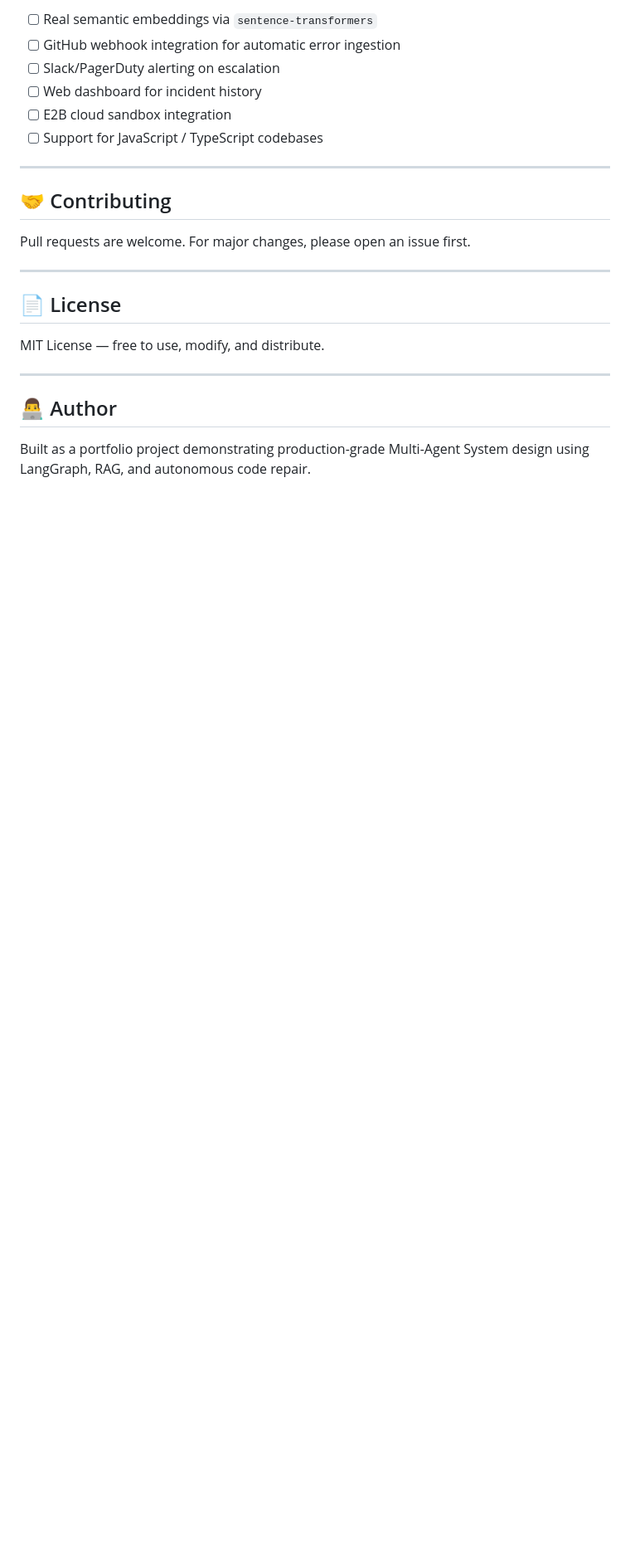
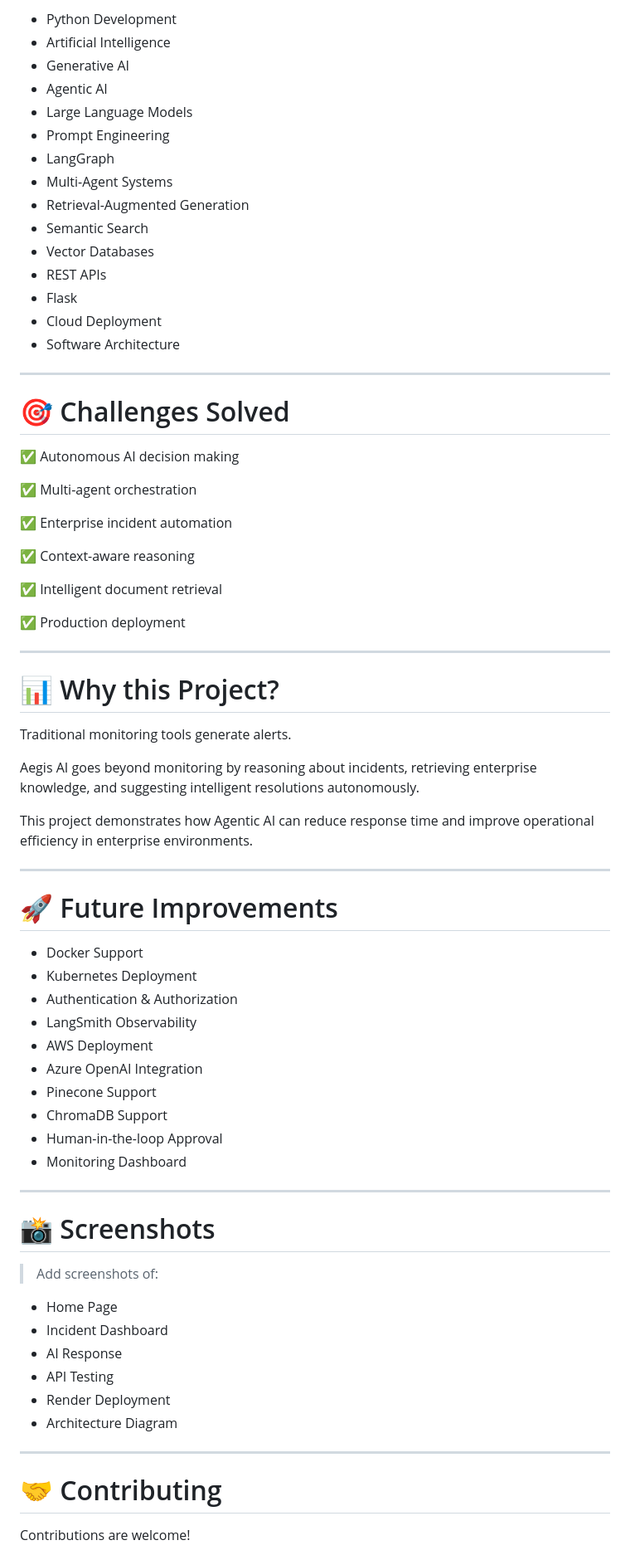
Before and after one commit to wyldex3ml-pro/aegis-ai, a Markdown page: README.md, the part around one of its changes. Shown at 83% size. GitHub-like rendering; blank space fills up the shorter version.

Commit message:
Revise README for clarity and additional details
Updated README to enhance project description, features, and installation instructions.

```diff
--- a/README.md
+++ b/README.md
@@ -165,25 +242,77 @@ python main.py
 
-- [ ] Real semantic embeddings via `sentence-transformers`
-- [ ] GitHub webhook integration for automatic error ingestion
-- [ ] Slack/PagerDuty alerting on escalation
-- [ ] Web dashboard for incident history
-- [ ] E2B cloud sandbox integration
-- [ ] Support for JavaScript / TypeScript codebases
+- Python Development
+- Artificial Intelligence
+- Generative AI
+- Agentic AI
+- Large Language Models
+- Prompt Engineering
+- LangGraph
+- Multi-Agent Systems
+- Retrieval-Augmented Generation
+- Semantic Search
+- Vector Databases
+- REST APIs
+- Flask
+- Cloud Deployment
+- Software Architecture
 
 ---
 
-## 🤝 Contributing
+# 🎯 Challenges Solved
 
-Pull requests are welcome. For major changes, please open an issue first.
+✅ Autonomous AI decision making
+
+✅ Multi-agent orchestration
+
+✅ Enterprise incident automation
+
+✅ Context-aware reasoning
+
+✅ Intelligent document retrieval
+
+✅ Production deployment
 
 ---
 
-## 📄 License
+# 📊 Why this Project?
 
-MIT License — free to use, modify, and distribute.
+Traditional monitoring tools generate alerts.
+
+Aegis AI goes beyond monitoring by reasoning about incidents, retrieving enterprise knowledge, and suggesting intelligent resolutions autonomously.
+
+This project demonstrates how Agentic AI can reduce response time and improve operational efficiency in enterprise environments.
 
 ---
 
-## 👨‍💻 Author
+# 🚀 Future Improvements
 
-Built as a portfolio project demonstrating production-grade Multi-Agent System design using LangGraph, RAG, and autonomous code repair.
+- Docker Support
+- Kubernetes Deployment
+- Authentication & Authorization
+- LangSmith Observability
+- AWS Deployment
+- Azure OpenAI Integration
+- Pinecone Support
+- ChromaDB Support
+- Human-in-the-loop Approval
+- Monitoring Dashboard
+
+---
+
+# 📸 Screenshots
+
+> Add screenshots of:
+
+- Home Page
+- Incident Dashboard
+- AI Response
+- API Testing
+- Render Deployment
+- Architecture Diagram
+
+---
+
+# 🤝 Contributing
+
+Contributions are welcome!
+
```
Also changed, not shown: other parts of README.md (+223 -115 lines).
